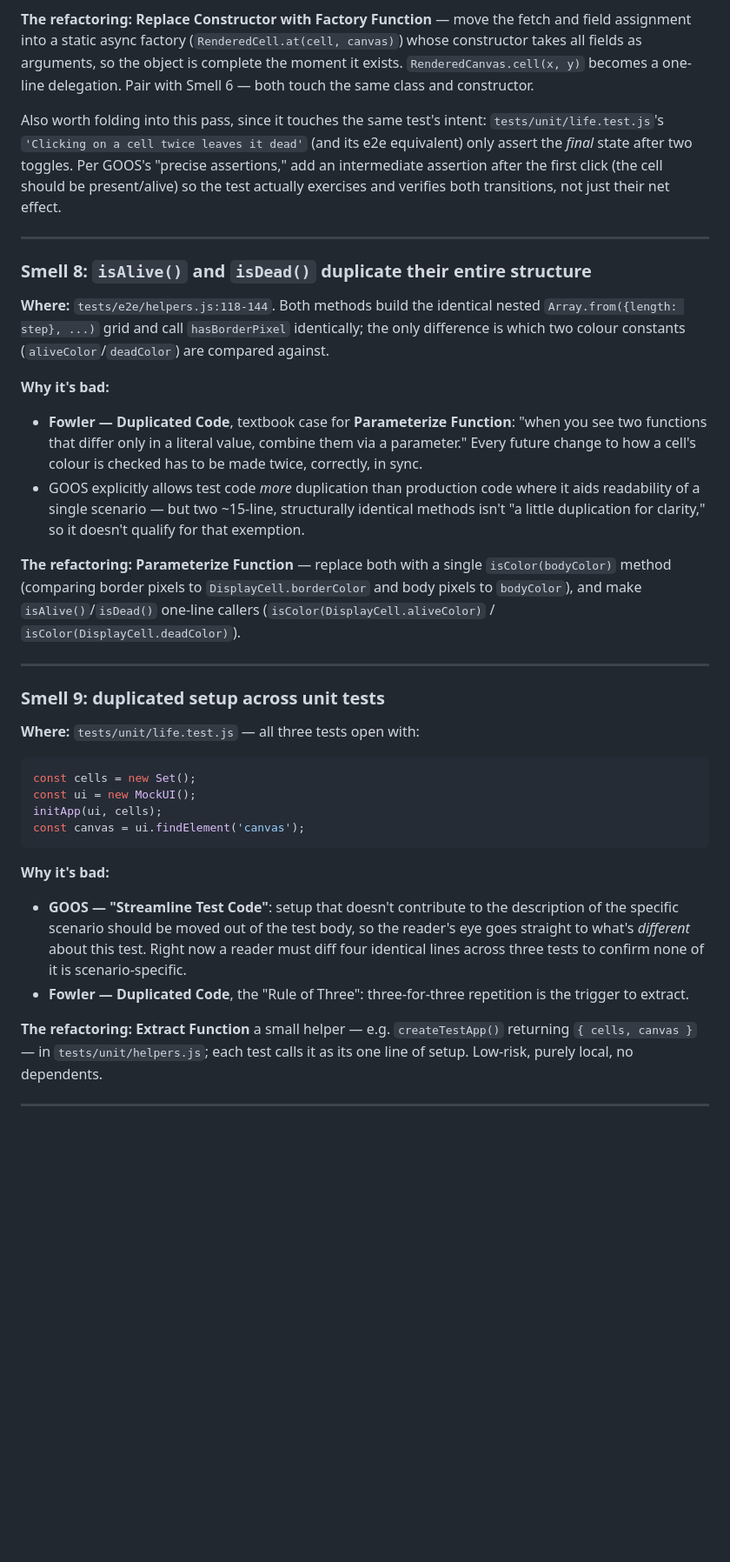
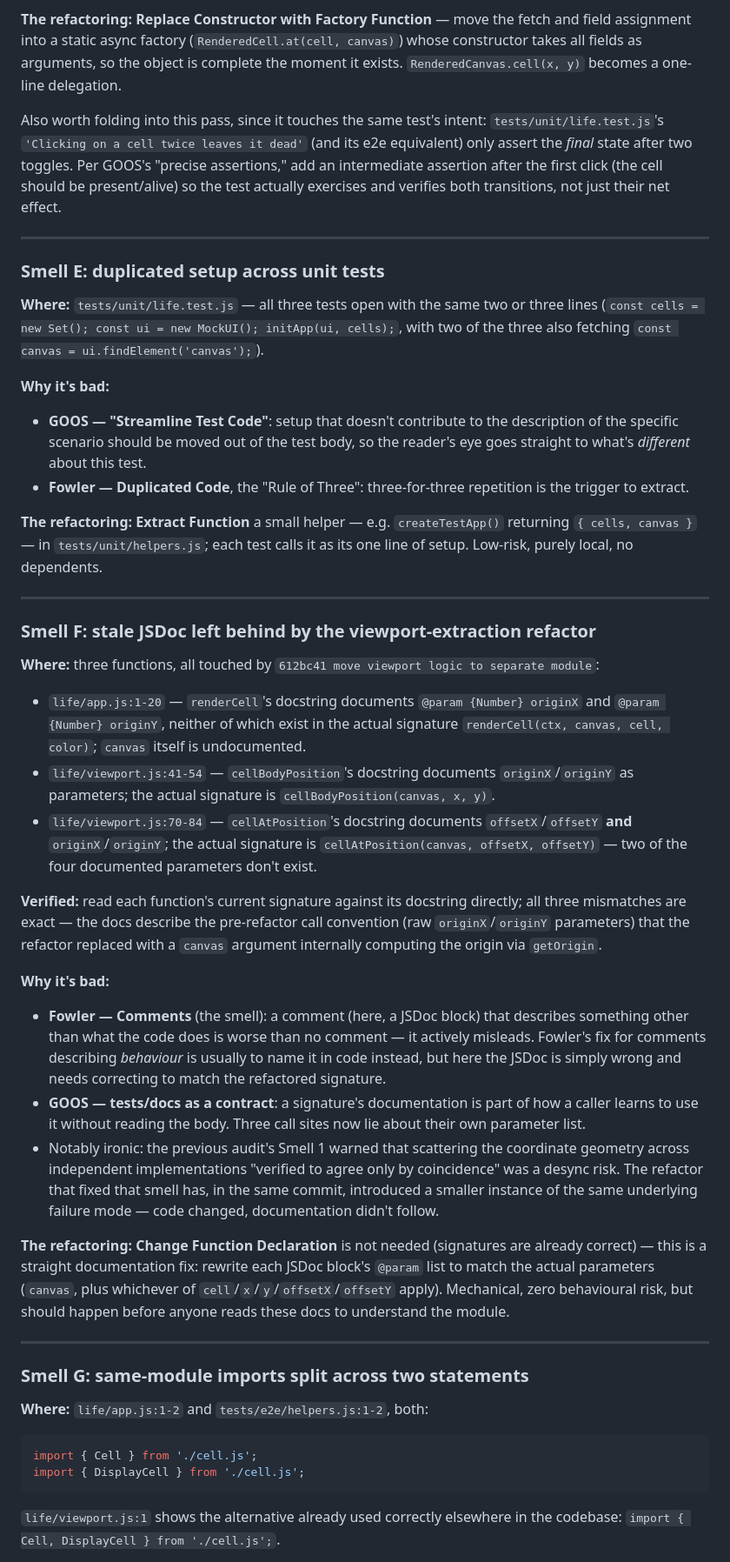
Before and after one commit to jaf7C7/life, a Markdown page: smell_audit.md, the part around one of its changes. Shown at 87% size. Rendered like a GitHub page; blank space fills up the shorter version.

````diff
--- a/smell_audit.md
+++ b/smell_audit.md
@@ -280,7 +187,7 @@ async cell(x, y) {
 **The refactoring:** **Replace Constructor with Factory Function** — move the fetch and field
 assignment into a static async factory (`RenderedCell.at(cell, canvas)`) whose constructor takes
 all fields as arguments, so the object is complete the moment it exists. `RenderedCanvas.cell(x,
-y)` becomes a one-line delegation. Pair with Smell 6 — both touch the same class and constructor.
+y)` becomes a one-line delegation.
 
 Also worth folding into this pass, since it touches the same test's intent:
 `tests/unit/life.test.js`'s `'Clicking on a cell twice leaves it dead'` (and its e2e equivalent)
@@ -290,45 +197,17 @@ actually exercises and verifies both transitions, not just their net effect.
 
 ---
 
-### Smell 8: `isAlive()` and `isDead()` duplicate their entire structure
+### Smell E: duplicated setup across unit tests
 
-**Where:** `tests/e2e/helpers.js:118-144`. Both methods build the identical nested
-`Array.from({length: step}, ...)` grid and call `hasBorderPixel` identically; the only difference
-is which two colour constants (`aliveColor`/`deadColor`) are compared against.
-
-**Why it's bad:**
-
-- **Fowler — Duplicated Code**, textbook case for **Parameterize Function**: "when you see two
-  functions that differ only in a literal value, combine them via a parameter." Every future
-  change to how a cell's colour is checked has to be made twice, correctly, in sync.
-- GOOS explicitly allows test code _more_ duplication than production code where it aids
-  readability of a single scenario — but two ~15-line, structurally identical methods isn't "a
-  little duplication for clarity," so it doesn't qualify for that exemption.
-
-**The refactoring:** **Parameterize Function** — replace both with a single `isColor(bodyColor)`
-method (comparing border pixels to `DisplayCell.borderColor` and body pixels to `bodyColor`), and
-make `isAlive()`/`isDead()` one-line callers (`isColor(DisplayCell.aliveColor)` /
-`isColor(DisplayCell.deadColor)`).
-
----
-
-### Smell 9: duplicated setup across unit tests
-
-**Where:** `tests/unit/life.test.js` — all three tests open with:
-
-```js
-const cells = new Set();
-const ui = new MockUI();
-initApp(ui, cells);
-const canvas = ui.findElement('canvas');
-```
+**Where:** `tests/unit/life.test.js` — all three tests open with the same two or three lines
+(`const cells = new Set(); const ui = new MockUI(); initApp(ui, cells);`, with two of the three
+also fetching `const canvas = ui.findElement('canvas');`).
 
 **Why it's bad:**
 
 - **GOOS — "Streamline Test Code"**: setup that doesn't contribute to the description of the
   specific scenario should be moved out of the test body, so the reader's eye goes straight to
-  what's _different_ about this test. Right now a reader must diff four identical lines across
-  three tests to confirm none of it is scenario-specific.
+  what's _different_ about this test.
 - **Fowler — Duplicated Code**, the "Rule of Three": three-for-three repetition is the trigger to
   extract.
 
@@ -338,3 +217,54 @@ Low-risk, purely local, no dependents.
 
 ---
 
+### Smell F: stale JSDoc left behind by the viewport-extraction refactor
+
+**Where:** three functions, all touched by `612bc41 move viewport logic to separate module`:
+
+- `life/app.js:1-20` — `renderCell`'s docstring documents `@param {Number} originX` and
+  `@param {Number} originY`, neither of which exist in the actual signature
+  `renderCell(ctx, canvas, cell, color)`; `canvas` itself is undocumented.
+- `life/viewport.js:41-54` — `cellBodyPosition`'s docstring documents `originX`/`originY` as
+  parameters; the actual signature is `cellBodyPosition(canvas, x, y)`.
+- `life/viewport.js:70-84` — `cellAtPosition`'s docstring documents `offsetX`/`offsetY` **and**
+  `originX`/`originY`; the actual signature is `cellAtPosition(canvas, offsetX, offsetY)` — two
+  of the four documented parameters don't exist.
+
+**Verified:** read each function's current signature against its docstring directly; all three
+mismatches are exact — the docs describe the pre-refactor call convention (raw `originX`/`originY`
+parameters) that the refactor replaced with a `canvas` argument internally computing the origin
+via `getOrigin`.
+
+**Why it's bad:**
+
+- **Fowler — Comments** (the smell): a comment (here, a JSDoc block) that describes something
+  other than what the code does is worse than no comment — it actively misleads. Fowler's fix for
+  comments describing _behaviour_ is usually to name it in code instead, but here the JSDoc is
+  simply wrong and needs correcting to match the refactored signature.
+- **GOOS — tests/docs as a contract**: a signature's documentation is part of how a caller learns
+  to use it without reading the body. Three call sites now lie about their own parameter list.
+- Notably ironic: the previous audit's Smell 1 warned that scattering the coordinate geometry
+  across independent implementations "verified to agree only by coincidence" was a desync risk.
+  The refactor that fixed that smell has, in the same commit, introduced a smaller instance of
+  the same underlying failure mode — code changed, documentation didn't follow.
+
+**The refactoring:** **Change Function Declaration** is not needed (signatures are already
+correct) — this is a straight documentation fix: rewrite each JSDoc block's `@param` list to match
+the actual parameters (`canvas`, plus whichever of `cell`/`x`/`y`/`offsetX`/`offsetY` apply).
+Mechanical, zero behavioural risk, but should happen before anyone reads these docs to understand
+the module.
+
+---
+
+### Smell G: same-module imports split across two statements
+
+**Where:** `life/app.js:1-2` and `tests/e2e/helpers.js:1-2`, both:
+
+```js
+import { Cell } from './cell.js';
+import { DisplayCell } from './cell.js';
+```
+
+`life/viewport.js:1` shows the alternative already used correctly elsewhere in the codebase:
+`import { Cell, DisplayCell } from './cell.js';`.
+
````
Also changed, not shown: other parts of smell_audit.md (+102 -151 lines).
